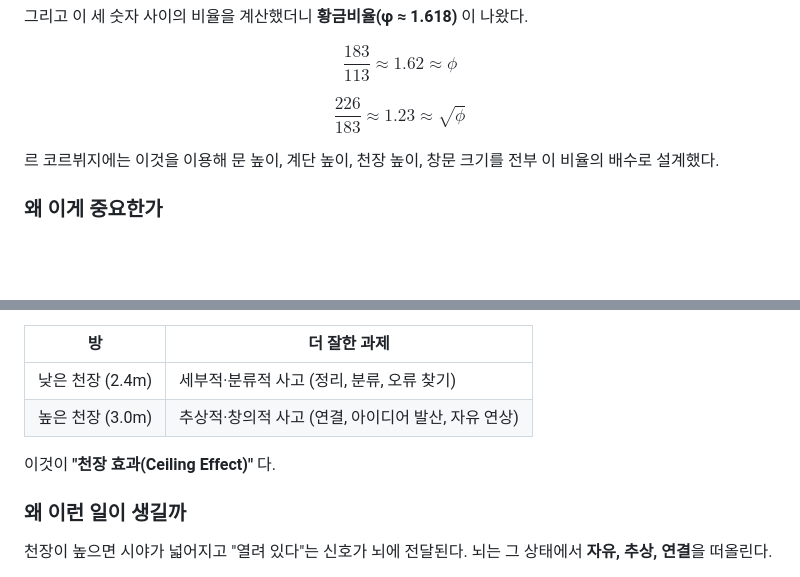
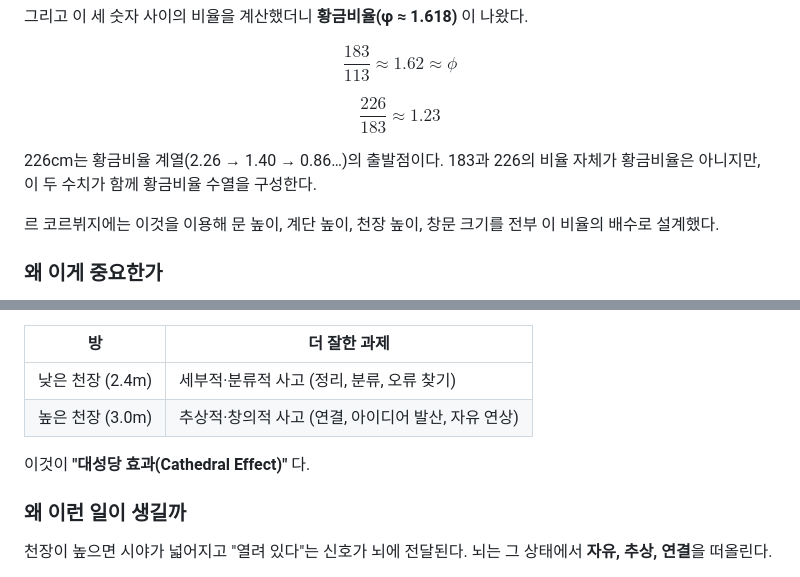
Before and after one commit to jch2100/jch2100, a Markdown page: math-learning/week1-history/lesson-02-ceiling-height.md, 2 parts joined by grey strips. Rendered like a GitHub page; blank space fills up the shorter version.

```diff
--- a/math-learning/week1-history/lesson-02-ceiling-height.md
+++ b/math-learning/week1-history/lesson-02-ceiling-height.md
@@ -57,7 +57,9 @@
 
 $$\frac{183}{113} \approx 1.62 \approx \phi$$
 
-$$\frac{226}{183} \approx 1.23 \approx \sqrt{\phi}$$
+$$\frac{226}{183} \approx 1.23$$
+
+226cm는 황금비율 계열(2.26 → 1.40 → 0.86…)의 출발점이다. 183과 226의 비율 자체가 황금비율은 아니지만, 이 두 수치가 함께 황금비율 수열을 구성한다.
 
 르 코르뷔지에는 이것을 이용해 문 높이, 계단 높이, 천장 높이, 창문 크기를 전부 이 비율의 배수로 설계했다.
 
@@ -88,7 +90,7 @@ $$\frac{226}{183} \approx 1.23 \approx \sqrt{\phi}$$
 | 낮은 천장 (2.4m) | 세부적·분류적 사고 (정리, 분류, 오류 찾기) |
 | 높은 천장 (3.0m) | 추상적·창의적 사고 (연결, 아이디어 발산, 자유 연상) |
 
-이것이 **"천장 효과(Ceiling Effect)"** 다.
+이것이 **"대성당 효과(Cathedral Effect)"** 다.
 
 ### 왜 이런 일이 생길까
 
```
Also changed, not shown: math-learning/HARNESS.md (+2 -2 lines).
